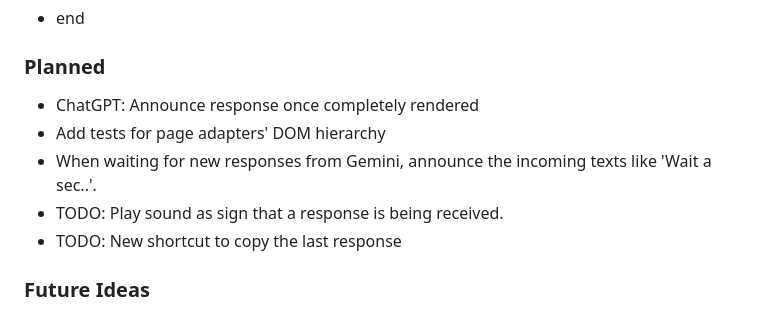
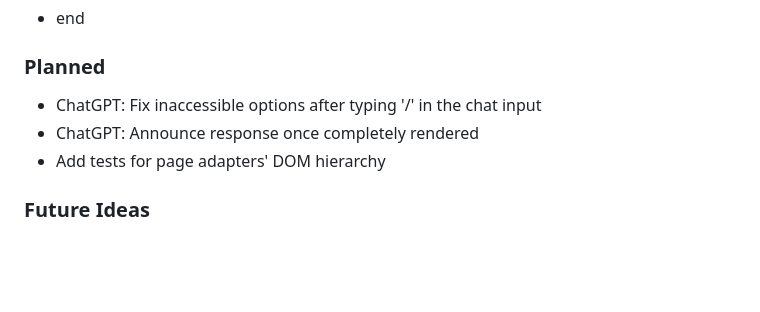
Before and after one commit to wiscer-org/pageLive, a Markdown page: CHANGELOG.md, the part around the change. Rendered like a GitHub page; blank space fills up the shorter version.

Commit message:
Update plan

```diff
--- a/CHANGELOG.md
+++ b/CHANGELOG.md
@@ -12,11 +12,9 @@
 
 ### Planned
 
+- ChatGPT: Fix inaccessible options after typing '/' in the chat input
 - ChatGPT: Announce response once completely rendered
 - Add tests for page adapters' DOM hierarchy
-- When waiting for new responses from Gemini, announce the incoming texts like 'Wait a sec..'.
-- TODO: Play sound as sign that a response is being received.
-- TODO: New shortcut to copy the last response
 
 ### Future Ideas
 
```
